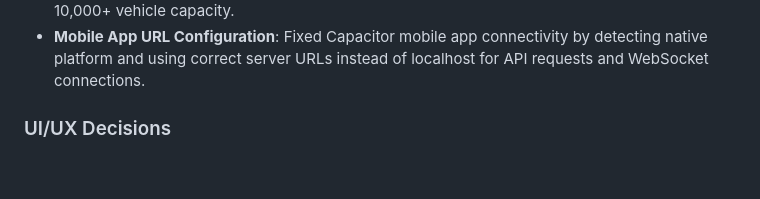
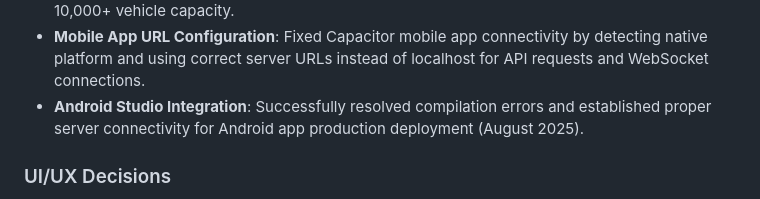
Before and after one commit to serviceapp225/ARO, a Markdown page: replit.md, the part around the change. Rendered like a GitHub page; blank space fills up the shorter version.

Commit message:
Improve mobile app connectivity and Android deployment
Update replit.md to reflect Android Studio integration, fixing compilation errors and establishing server connectivity for app production deployment.

Replit-Commit-Author: Agent
Replit-Commit-Session-Id: 19730e7d-2d59-43ef-a4b4-4110fe640631
Replit-Commit-Checkpoint-Type: full_checkpoint
Replit-Commit-Screenshot-Url: https://storage.googleapis.com/screenshot-production-us-central1/d8a15fc1-aa9c-422e-afb1-9506fa80f861/19730e7d-2d59-43ef-a4b4-4110fe640631/8K28Mnf

```diff
--- a/replit.md
+++ b/replit.md
@@ -47,6 +47,7 @@ Preferred communication style: Simple, everyday language in Russian.
 - **Stable Authentication**: Fixed issue where users were logged out during page refresh or network errors by preventing localStorage clearing on API failures.
 - **File-based Image Storage**: Migrated from base64 database storage to optimized filesystem storage with Sharp compression, reducing database size and improving performance for 10,000+ vehicle capacity.
 - **Mobile App URL Configuration**: Fixed Capacitor mobile app connectivity by detecting native platform and using correct server URLs instead of localhost for API requests and WebSocket connections.
+- **Android Studio Integration**: Successfully resolved compilation errors and established proper server connectivity for Android app production deployment (August 2025).
 
 ### UI/UX Decisions
 - Mobile-first design.
```
